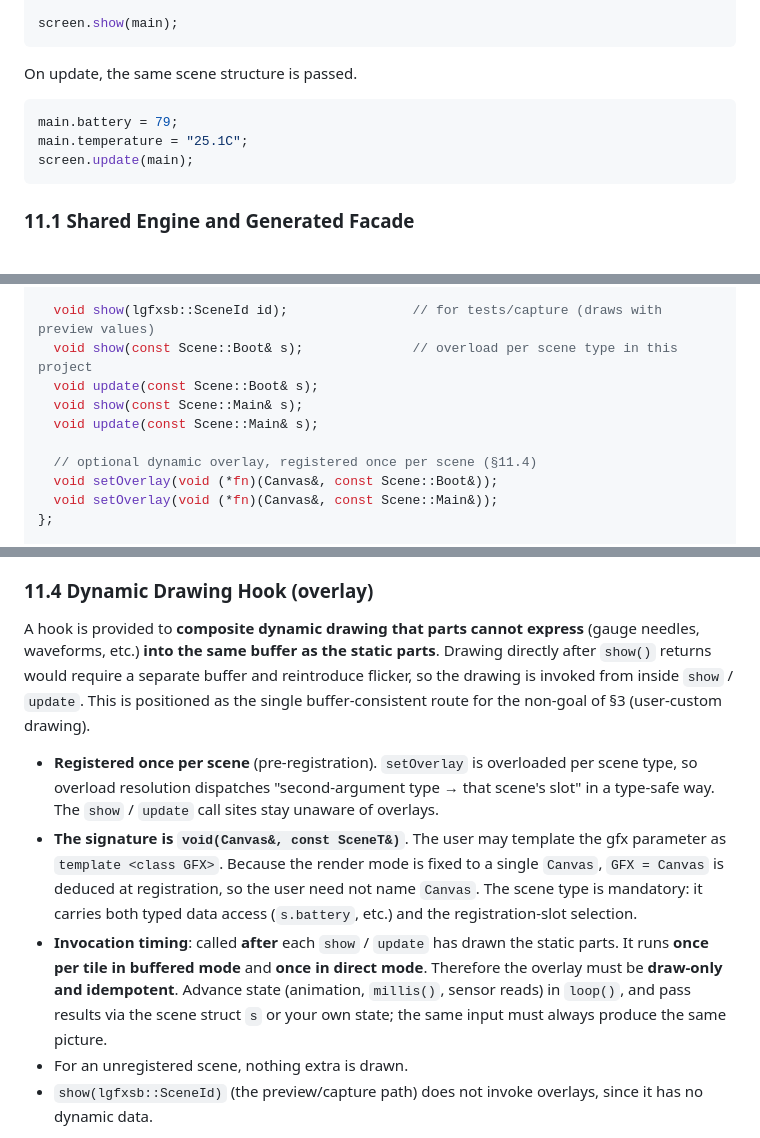
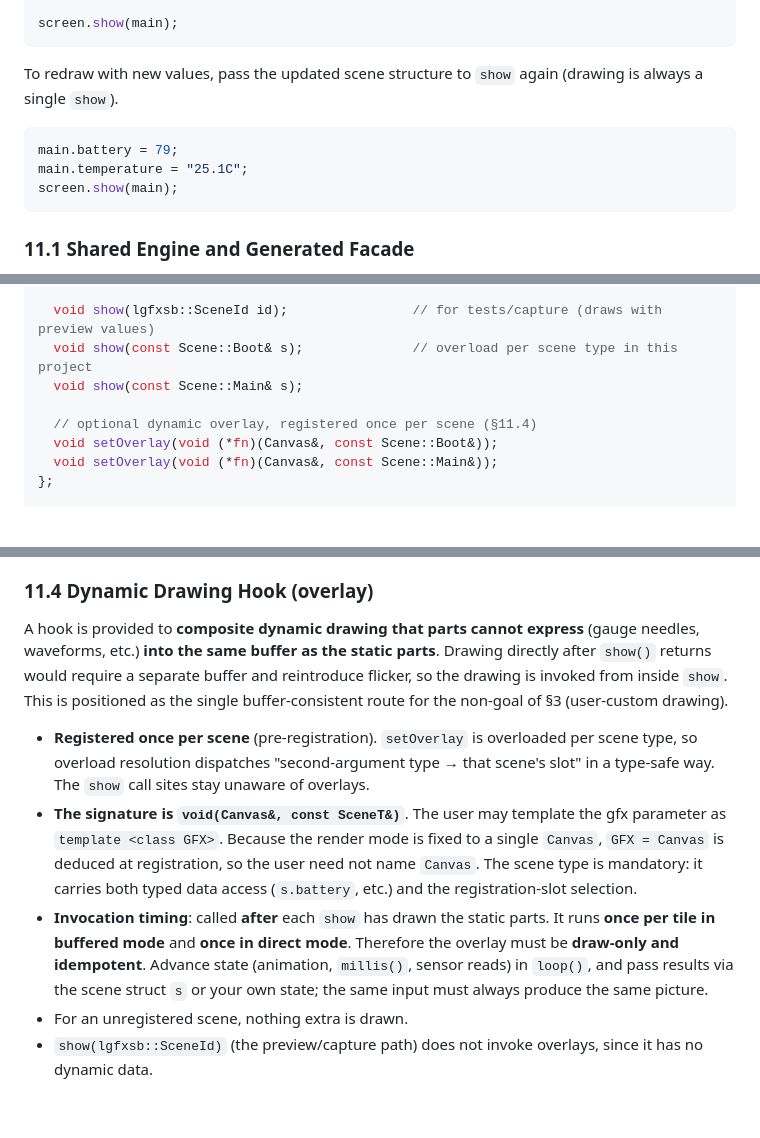
Before and after one commit to tanakamasayuki/LGFXScreenBuilder, a Markdown page: SPEC.md, 3 parts joined by grey strips. Drawn GitHub-style; blank space fills up the shorter version.

Commit message:
fix: Update documentation to clarify scene structure usage for value updates

````diff
--- a/SPEC.md
+++ b/SPEC.md
@@ -834,12 +834,12 @@ main.wifiVisible = true;
 screen.show(main);
 ```
 
-On update, the same scene structure is passed.
+To redraw with new values, pass the updated scene structure to `show` again (drawing is always a single `show`).
 
 ```cpp
 main.battery = 79;
 main.temperature = "25.1C";
-screen.update(main);
+screen.show(main);
 ```
 
 ### 11.1 Shared Engine and Generated Facade
@@ -907,9 +907,7 @@ public:
 
   void show(lgfxsb::SceneId id);                // for tests/capture (draws with preview values)
   void show(const Scene::Boot& s);              // overload per scene type in this project
-  void update(const Scene::Boot& s);
   void show(const Scene::Main& s);
-  void update(const Scene::Main& s);
 
   // optional dynamic overlay, registered once per scene (§11.4)
   void setOverlay(void (*fn)(Canvas&, const Scene::Boot&));
@@ -984,11 +982,11 @@ M5GFX is integrated into the same API to the extent that it can be treated as a
 
 ### 11.4 Dynamic Drawing Hook (overlay)
 
-A hook is provided to **composite dynamic drawing that parts cannot express** (gauge needles, waveforms, etc.) **into the same buffer as the static parts**. Drawing directly after `show()` returns would require a separate buffer and reintroduce flicker, so the drawing is invoked from inside `show` / `update`. This is positioned as the single buffer-consistent route for the non-goal of §3 (user-custom drawing).
+A hook is provided to **composite dynamic drawing that parts cannot express** (gauge needles, waveforms, etc.) **into the same buffer as the static parts**. Drawing directly after `show()` returns would require a separate buffer and reintroduce flicker, so the drawing is invoked from inside `show`. This is positioned as the single buffer-consistent route for the non-goal of §3 (user-custom drawing).
 
-- **Registered once per scene** (pre-registration). `setOverlay` is overloaded per scene type, so overload resolution dispatches "second-argument type → that scene's slot" in a type-safe way. The `show` / `update` call sites stay unaware of overlays.
+- **Registered once per scene** (pre-registration). `setOverlay` is overloaded per scene type, so overload resolution dispatches "second-argument type → that scene's slot" in a type-safe way. The `show` call sites stay unaware of overlays.
 - **The signature is `void(Canvas&, const SceneT&)`**. The user may template the gfx parameter as `template <class GFX>`. Because the render mode is fixed to a single `Canvas`, `GFX = Canvas` is deduced at registration, so the user need not name `Canvas`. The scene type is mandatory: it carries both typed data access (`s.battery`, etc.) and the registration-slot selection.
-- **Invocation timing**: called **after** each `show` / `update` has drawn the static parts. It runs **once per tile in buffered mode** and **once in direct mode**. Therefore the overlay must be **draw-only and idempotent**. Advance state (animation, `millis()`, sensor reads) in `loop()`, and pass results via the scene struct `s` or your own state; the same input must always produce the same picture.
+- **Invocation timing**: called **after** each `show` has drawn the static parts. It runs **once per tile in buffered mode** and **once in direct mode**. Therefore the overlay must be **draw-only and idempotent**. Advance state (animation, `millis()`, sensor reads) in `loop()`, and pass results via the scene struct `s` or your own state; the same input must always produce the same picture.
 - For an unregistered scene, nothing extra is drawn.
 - `show(lgfxsb::SceneId)` (the preview/capture path) does not invoke overlays, since it has no dynamic data.
 
````
Also changed, not shown: other parts of SPEC.md (+3 -3 lines), SPEC.ja.md (+8 -10 lines).
